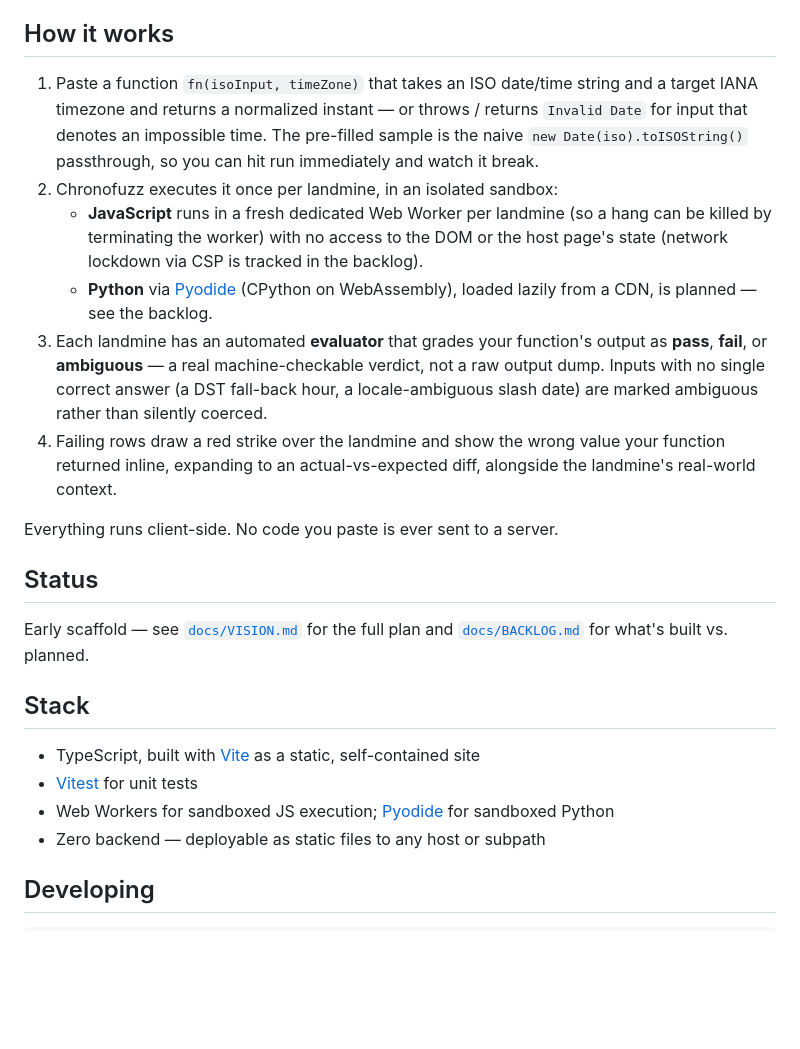
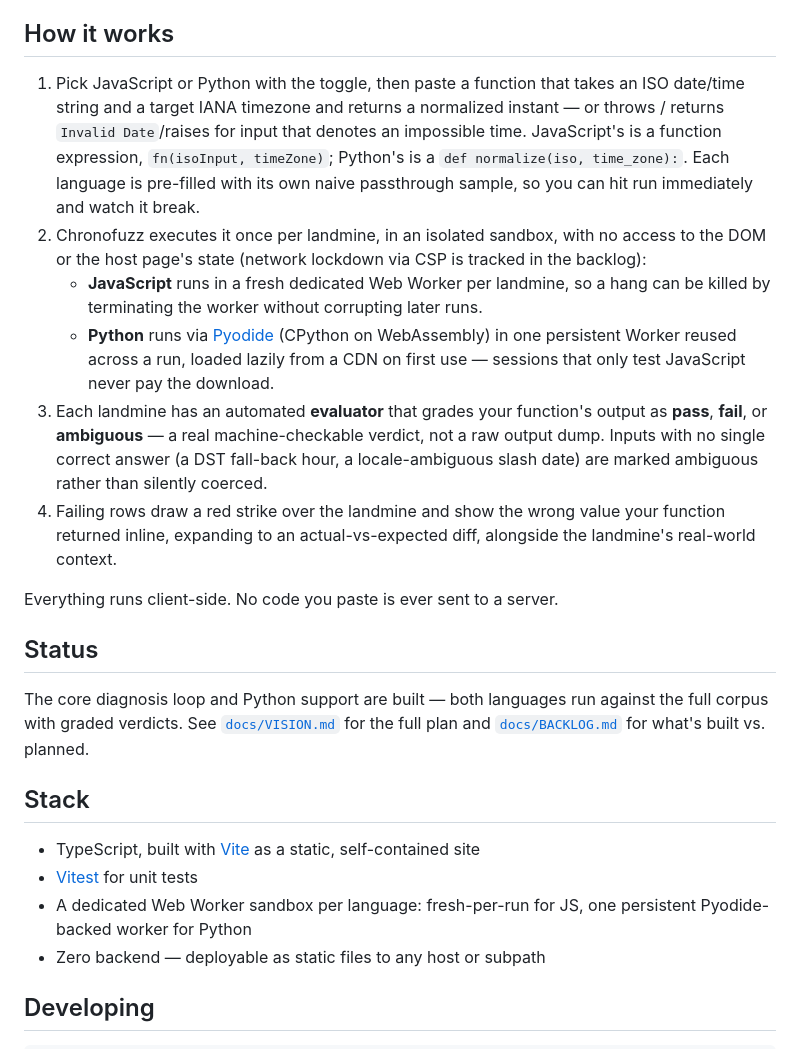
Before and after one commit to ctkrug/chronofuzz, a Markdown page: README.md, the part around the change. GitHub-like rendering; blank space fills up the shorter version.

Commit message:
docs(readme): describe the language toggle and live Python sandbox
Python execution shipped this run; the README still said it was planned
and described only the JS function convention.

```diff
--- a/README.md
+++ b/README.md
@@ -19,16 +19,19 @@ lets you point your function at it in seconds.
 
 ## How it works
 
-1. Paste a function `fn(isoInput, timeZone)` that takes an ISO date/time string and a target
-   IANA timezone and returns a normalized instant — or throws / returns `Invalid Date` for input
-   that denotes an impossible time. The pre-filled sample is the naive
-   `new Date(iso).toISOString()` passthrough, so you can hit run immediately and watch it break.
-2. Chronofuzz executes it once per landmine, in an isolated sandbox:
-   - **JavaScript** runs in a fresh dedicated Web Worker per landmine (so a hang can be killed by
-     terminating the worker) with no access to the DOM or the host page's state (network lockdown
-     via CSP is tracked in the backlog).
-   - **Python** via [Pyodide](https://pyodide.org) (CPython on WebAssembly), loaded lazily from a
-     CDN, is planned — see the backlog.
+1. Pick JavaScript or Python with the toggle, then paste a function that takes an ISO date/time
+   string and a target IANA timezone and returns a normalized instant — or throws / returns
+   `Invalid Date`/raises for input that denotes an impossible time. JavaScript's is a function
+   expression, `fn(isoInput, timeZone)`; Python's is a `def normalize(iso, time_zone):`. Each
+   language is pre-filled with its own naive passthrough sample, so you can hit run immediately
+   and watch it break.
+2. Chronofuzz executes it once per landmine, in an isolated sandbox, with no access to the DOM or
+   the host page's state (network lockdown via CSP is tracked in the backlog):
+   - **JavaScript** runs in a fresh dedicated Web Worker per landmine, so a hang can be killed by
+     terminating the worker without corrupting later runs.
+   - **Python** runs via [Pyodide](https://pyodide.org) (CPython on WebAssembly) in one
+     persistent Worker reused across a run, loaded lazily from a CDN on first use — sessions that
+     only test JavaScript never pay the download.
 3. Each landmine has an automated **evaluator** that grades your function's output as **pass**,
    **fail**, or **ambiguous** — a real machine-checkable verdict, not a raw output dump. Inputs
    with no single correct answer (a DST fall-back hour, a locale-ambiguous slash date) are marked
@@ -41,14 +44,16 @@ Everything runs client-side. No code you paste is ever sent to a server.
 
 ## Status
 
-Early scaffold — see [`docs/VISION.md`](docs/VISION.md) for the full plan and
+The core diagnosis loop and Python support are built — both languages run against the full
+corpus with graded verdicts. See [`docs/VISION.md`](docs/VISION.md) for the full plan and
 [`docs/BACKLOG.md`](docs/BACKLOG.md) for what's built vs. planned.
 
 ## Stack
 
 - TypeScript, built with [Vite](https://vitejs.dev) as a static, self-contained site
 - [Vitest](https://vitest.dev) for unit tests
-- Web Workers for sandboxed JS execution; [Pyodide](https://pyodide.org) for sandboxed Python
+- A dedicated Web Worker sandbox per language: fresh-per-run for JS, one persistent
+  Pyodide-backed worker for Python
 - Zero backend — deployable as static files to any host or subpath
 
 ## Developing
```
